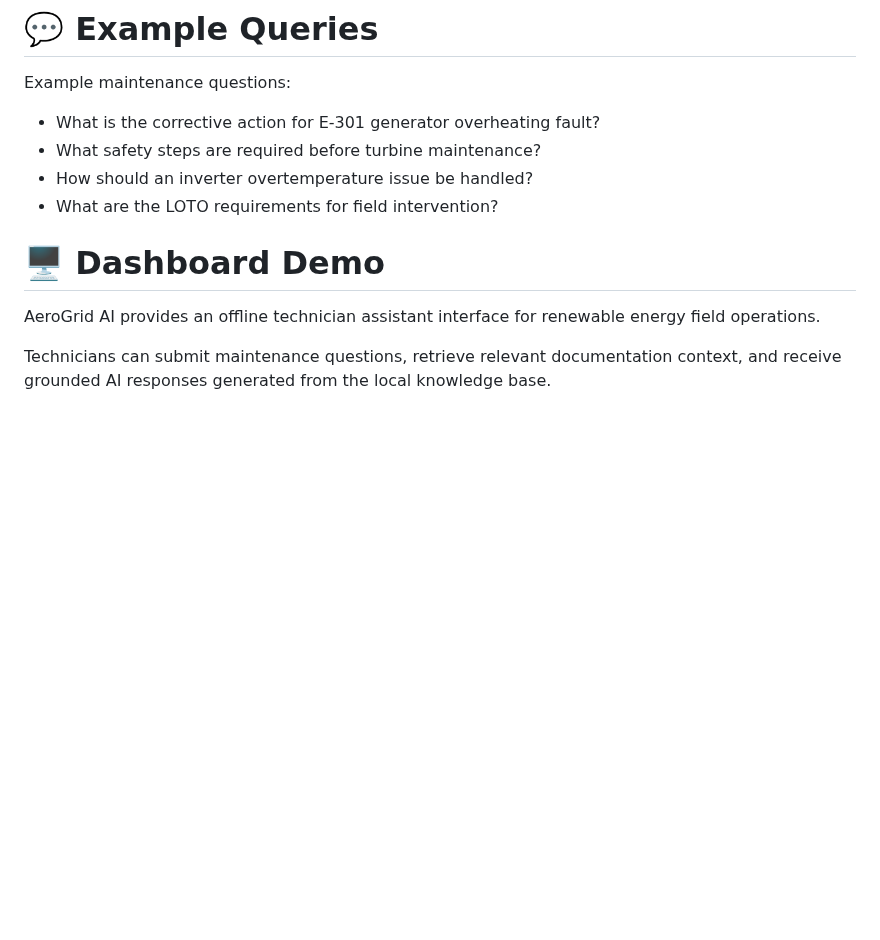
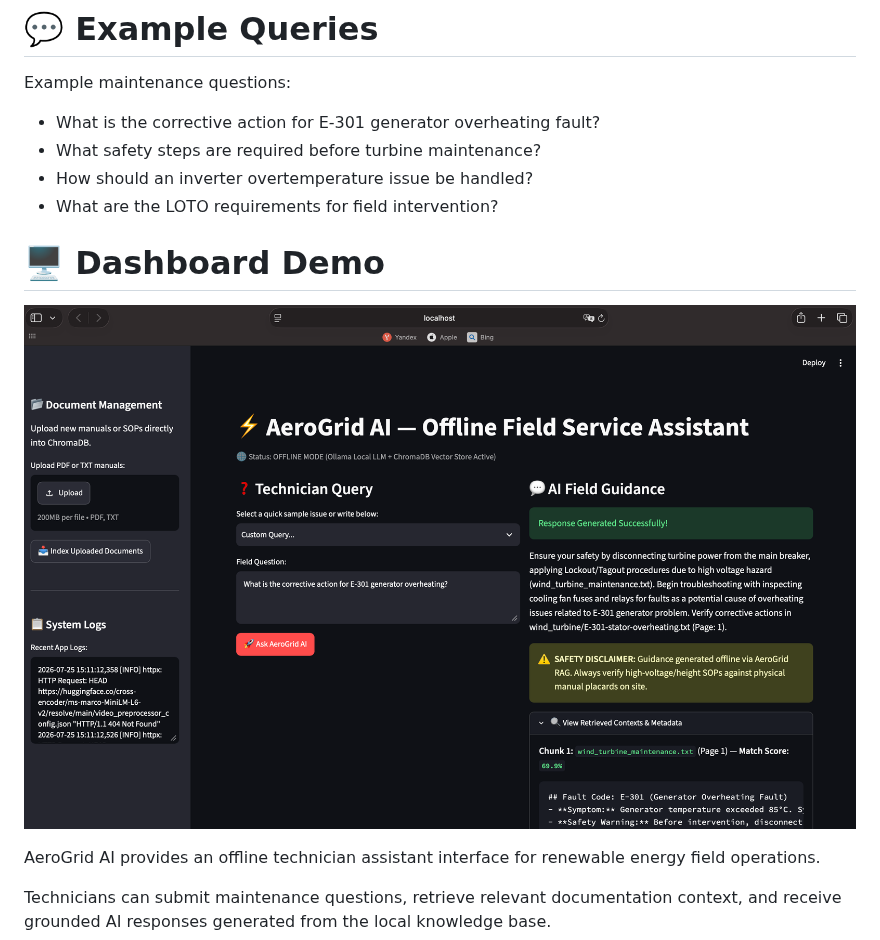
Before and after one commit to zeynepsumeyyedemirel-code/AeroGrid_AI, a Markdown page: README.md, the part around the change. Drawn GitHub-style; blank space fills up the shorter version.

Commit message:
Add AeroGrid dashboard screenshot to README

```diff
--- a/README.md
+++ b/README.md
@@ -202,8 +202,9 @@ Example maintenance questions:
 - How should an inverter overtemperature issue be handled?
 - What are the LOTO requirements for field intervention?
 
+# 🖥️ Dashboard Demo
 
-# 🖥️ Dashboard Demo
+![AeroGrid AI Dashboard](screenshots/aerogrid-dashboard-demo.png)
 
 AeroGrid AI provides an offline technician assistant interface for renewable energy field operations.
 
```
